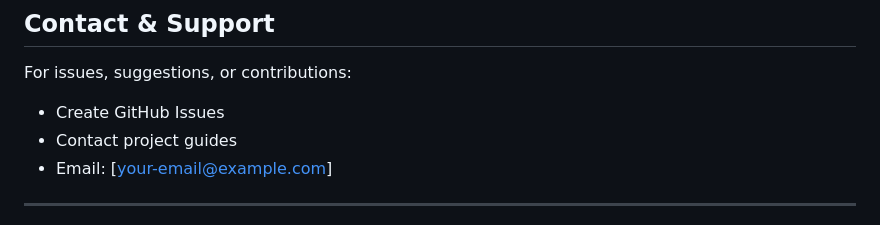
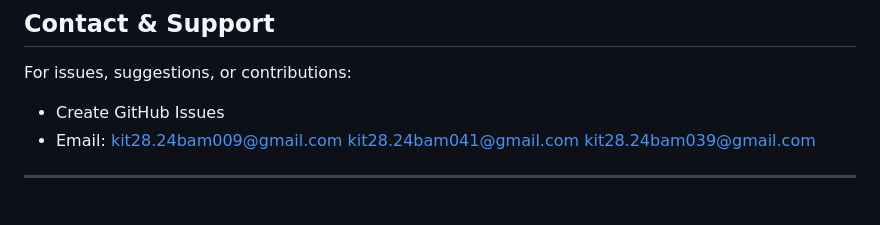
Before and after one commit to Aswin-hitech/AIRA-Your-AI-RAILWAY-ASSISTANT, a Markdown page: README.md, the part around the change printed below. Rendered like a GitHub page.

Commit message:
Revise contact information in README
Updated contact emails and last updated date.

```diff
--- a/README.md
+++ b/README.md
@@ -632,8 +632,9 @@ This project is developed for academic purposes. Modify and distribute as per in
 
 For issues, suggestions, or contributions:
 - Create GitHub Issues
-- Contact project guides
-- Email: [your-email@example.com]
+- Email: kit28.24bam009@gmail.com
+         kit28.24bam041@gmail.com
+         kit28.24bam039@gmail.com
 
 ---
 
```
Also changed, not shown: other parts of README.md (+1 -1 lines).
